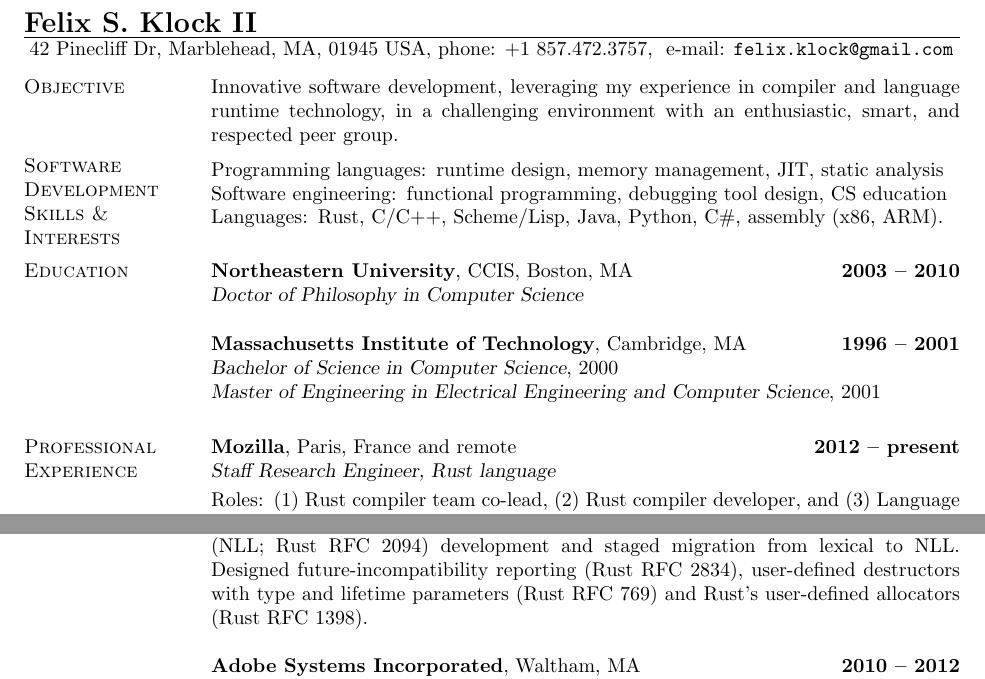
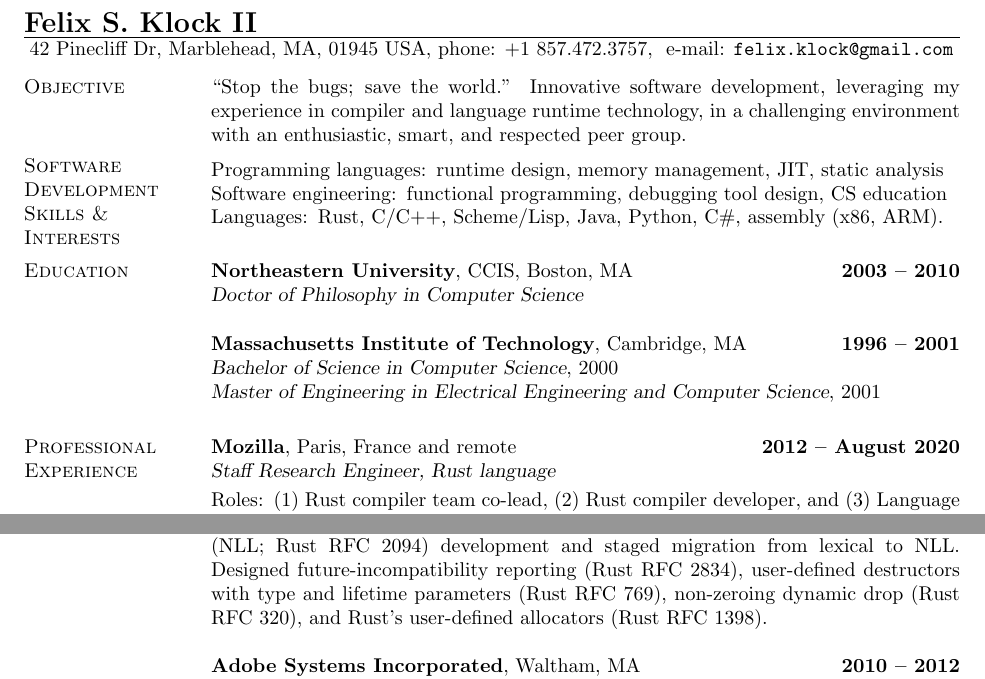
Before and after one commit to pnkfelix/pnkfelix.github.com, a LaTeX CV (pnkfelix/resume/fsk-resume.tex): two parts of page 1 of 2, joined at a grey line, cut so that both start at the same text. Compiled offline with pdfLaTeX.

Commit message:
updated resume.

```diff
--- a/pnkfelix/resume/fsk-resume.tex
+++ b/pnkfelix/resume/fsk-resume.tex
@@ -29,7 +29,7 @@
   \vspace{-7mm}
 
     \section{\mysidestyle Objective}
-    Innovative software development,
+    ``Stop the bugs; save the world.'' Innovative software development,
     leveraging my experience
     in compiler and language runtime technology,
     %unveiling the disguised interpreters/compilers.
@@ -75,7 +75,7 @@
     % Professional Experience
     \section{\mysidestyle Professional\\Experience}
 
-    \textbf{Mozilla}, Paris, France and remote \hfill \textbf{2012 -- present}\\\vspace{1mm}%
+    \textbf{Mozilla}, Paris, France and remote \hfill \textbf{2012 -- August 2020}\\\vspace{1mm}%
     \textsl{Staff Research Engineer, Rust language}
 \begin{description}
 \item[\rm Roles:]
@@ -84,7 +84,7 @@
     \vspace{-2mm}
     Project home page: {\tt https://www.rust-lang.org/} \\
     Project history: {\tt http://github.com/rust-lang/rust/} \\
-    Achievements: Compiler team management, triaging issues and chasing down bugs. Spun up working groups: \emph{wg-prioritization} (delegating compiler bug triage) and \emph{wg-incr-comp} (improving incremental compilation in Rust). Oversaw non-lexical lifetimes (NLL; Rust RFC 2094) development and staged migration from lexical to NLL. Designed future-incompatibility reporting (Rust RFC 2834), user-defined destructors with type and lifetime parameters (Rust RFC 769) and Rust's user-defined allocators (Rust RFC 1398).
+    Achievements: Compiler team management, triaging issues and chasing down bugs. Spun up working groups: \emph{wg-prioritization} (delegating compiler bug triage) and \emph{wg-incr-comp} (improving incremental compilation in Rust). Oversaw non-lexical lifetimes (NLL; Rust RFC~2094) development and staged migration from lexical to NLL. Designed future-incompatibility reporting (Rust RFC~2834), user-defined destructors with type and lifetime parameters (Rust RFC~769), non-zeroing dynamic drop (Rust RFC~320),  and Rust's user-defined allocators (Rust RFC~1398).
 
     \textbf{Adobe Systems Incorporated}, Waltham, MA \hfill \textbf{2010 -- 2012}\\\vspace{1mm}%
     \textsl{Computer Scientist, Actionscript 3 Virtual Machine (aka Tamarin) for Flash Runtime}
```
Also changed, not shown: pnkfelix/resume/fsk-resume.pdf, pnkfelix/resume/fsk-resume.tex (2 more changed lines).
